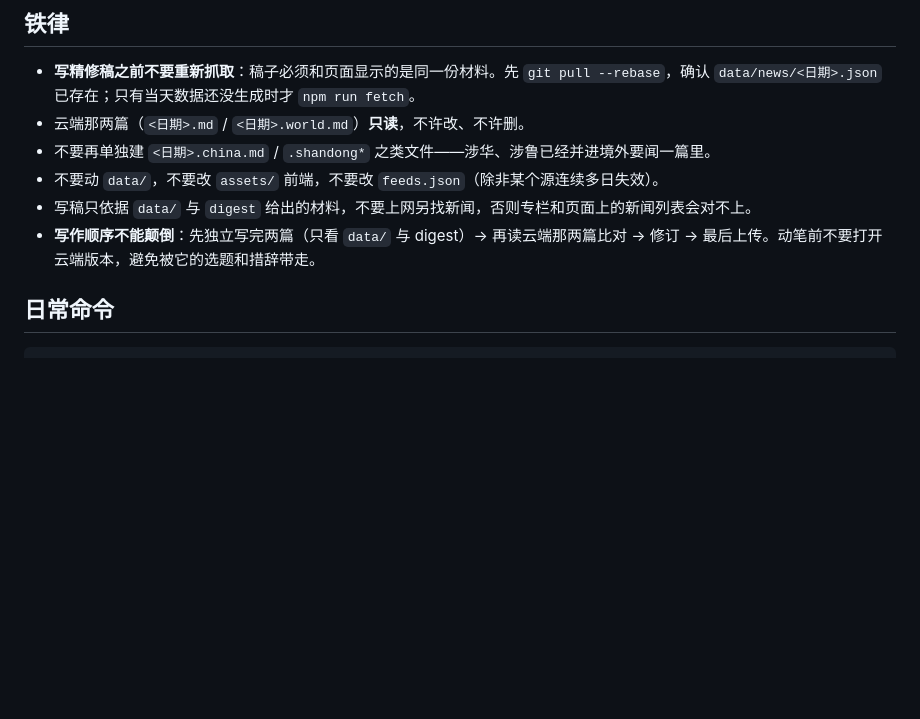
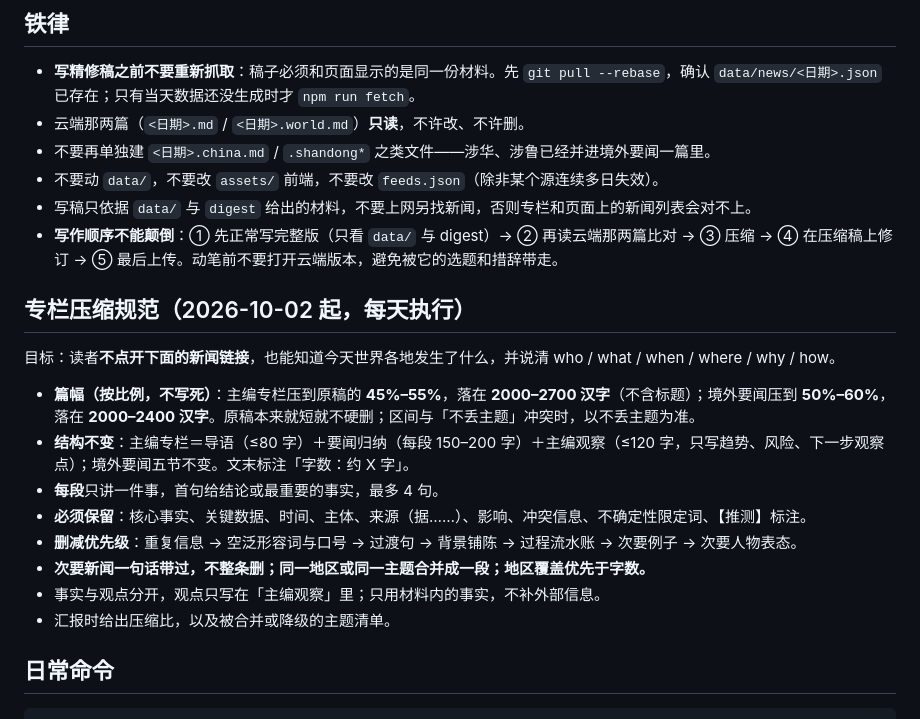
Before and after one commit to dmk12318/rizhilu, a Markdown page: AGENTS.md, the part around the change. GitHub-like rendering; blank space fills up the shorter version.

Commit message:
AGENTS: daily flow = write -> compare cloud -> compress -> revise -> upload; add compression spec

```diff
--- a/AGENTS.md
+++ b/AGENTS.md
@@ -22,7 +22,20 @@
 - 不要再单独建 `<日期>.china.md` / `.shandong*` 之类文件——涉华、涉鲁已经并进境外要闻一篇里。
 - 不要动 `data/`，不要改 `assets/` 前端，不要改 `feeds.json`（除非某个源连续多日失效）。
 - 写稿只依据 `data/` 与 `digest` 给出的材料，不要上网另找新闻，否则专栏和页面上的新闻列表会对不上。
-- **写作顺序不能颠倒**：先独立写完两篇（只看 `data/` 与 digest）→ 再读云端那两篇比对 → 修订 → 最后上传。动笔前不要打开云端版本，避免被它的选题和措辞带走。
+- **写作顺序不能颠倒**：① 先正常写完整版（只看 `data/` 与 digest）→ ② 再读云端那两篇比对 → ③ 压缩 → ④ 在压缩稿上修订 → ⑤ 最后上传。动笔前不要打开云端版本，避免被它的选题和措辞带走。
+
+## 专栏压缩规范（2026-10-02 起，每天执行）
+
+目标：读者**不点开下面的新闻链接**，也能知道今天世界各地发生了什么，并说清 who / what / when / where / why / how。
+
+- **篇幅（按比例，不写死）**：主编专栏压到原稿的 **45%–55%**，落在 **2000–2700 汉字**（不含标题）；境外要闻压到 **50%–60%**，落在 **2000–2400 汉字**。原稿本来就短就不硬删；区间与「不丢主题」冲突时，以不丢主题为准。
+- **结构不变**：主编专栏＝导语（≤80 字）＋要闻归纳（每段 150–200 字）＋主编观察（≤120 字，只写趋势、风险、下一步观察点）；境外要闻五节不变。文末标注「字数：约 X 字」。
+- **每段**只讲一件事，首句给结论或最重要的事实，最多 4 句。
+- **必须保留**：核心事实、关键数据、时间、主体、来源（据……）、影响、冲突信息、不确定性限定词、【推测】标注。
+- **删减优先级**：重复信息 → 空泛形容词与口号 → 过渡句 → 背景铺陈 → 过程流水账 → 次要例子 → 次要人物表态。
+- **次要新闻一句话带过，不整条删；同一地区或同一主题合并成一段；地区覆盖优先于字数。**
+- 事实与观点分开，观点只写在「主编观察」里；只用材料内的事实，不补外部信息。
+- 汇报时给出压缩比，以及被合并或降级的主题清单。
 
 ## 日常命令
 
```
